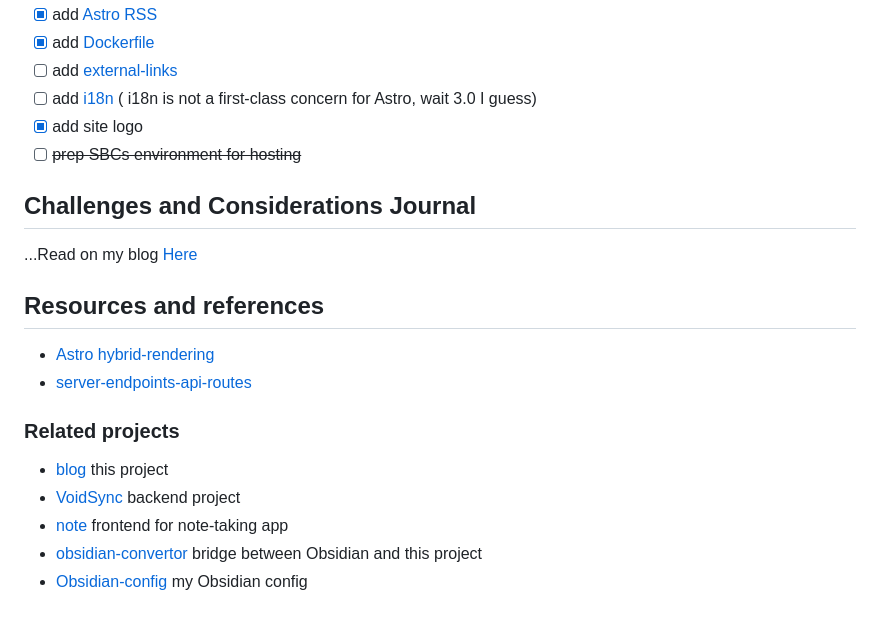
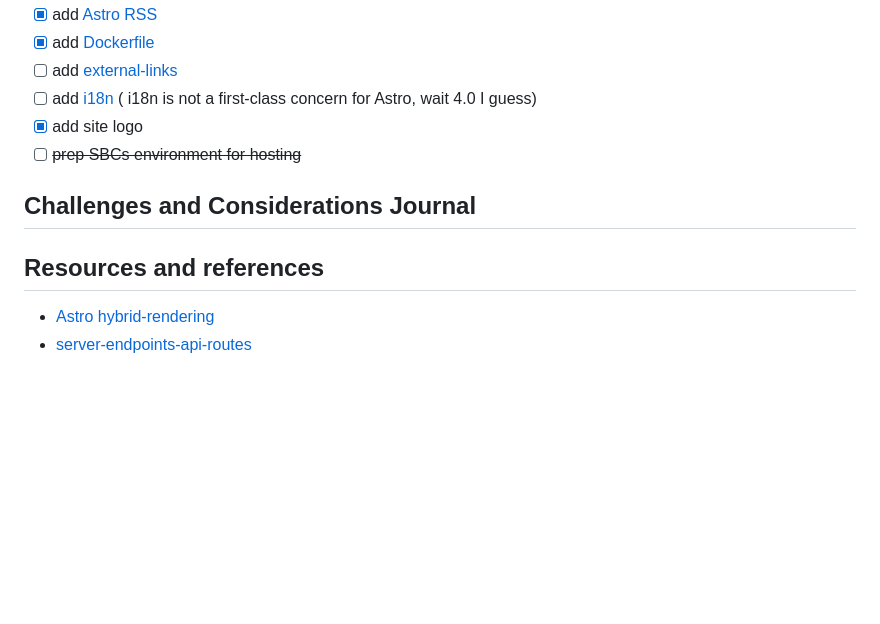
Before and after one commit to LoneExile/blog, a Markdown page: .github/README.md, the part around the change. Rendered like a GitHub page; blank space fills up the shorter version.

```diff
--- a/.github/README.md
+++ b/.github/README.md
@@ -110,20 +110,20 @@ All commands are run from the root of the project, from a terminal:
 - [x] add [Dockerfile](https://docs.astro.build/en/recipes/docker/)
 - [ ] add [external-links](https://docs.astro.build/en/recipes/external-links/)
 - [ ] add [i18n](https://docs.astro.build/en/recipes/i18n/) ( i18n is not a
-      first-class concern for Astro, wait 3.0 I guess)
+      first-class concern for Astro, wait 4.0 I guess)
 - [x] add site logo
 - [ ] ~~prep SBCs environment for hosting~~
 
 ## Challenges and Considerations Journal
-
+<!--
 ...Read on my blog
 [Here](https://voidbox.io/blogs/2023-05-13-Creating-a-Blog-A-Developer's-Journal/)
-
+-->
 ## Resources and references
 
 - [Astro hybrid-rendering](https://astro.build/blog/hybrid-rendering/)
 - [server-endpoints-api-routes](https://docs.astro.build/en/core-concepts/endpoints/#server-endpoints-api-routes)
-
+<!--
 ### Related projects
 
 - [blog](https://github.com/LoneExile/blog) this project
@@ -133,5 +133,5 @@ All commands are run from the root of the project, from a terminal:
   between Obsidian and this project
 - [Obsidian-config](https://github.com/LoneExile/Obsidian-config) my Obsidian
   config
-
+-->
 <!-- https://github.com/adam-p/markdown-here/wiki/Markdown-Cheatsheet -->
```
